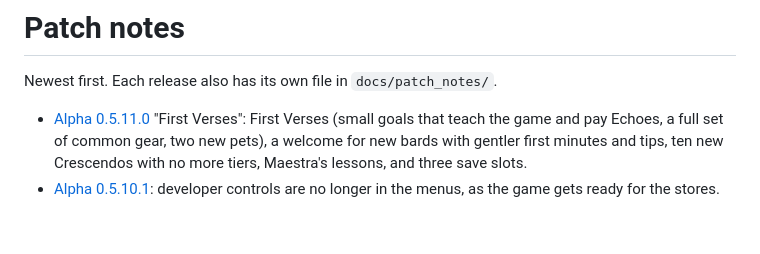
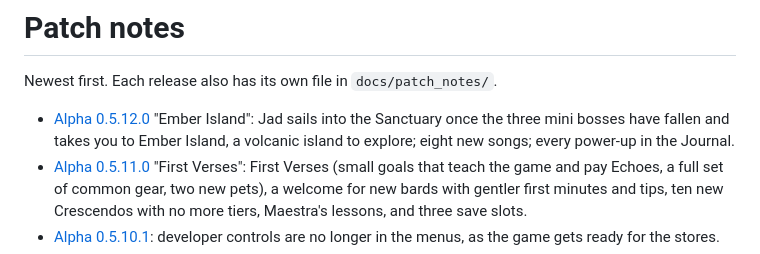
Before and after one commit to AirCapitalDigital/the-last-bard-play, a Markdown page: PATCH_NOTES.md, the part around the change. GitHub-like rendering; blank space fills up the shorter version.

Commit message:
Patch notes 2026-11-24T01:11Z

```diff
--- a/PATCH_NOTES.md
+++ b/PATCH_NOTES.md
@@ -2,6 +2,7 @@
 
 Newest first. Each release also has its own file in `docs/patch_notes/`.
 
+- [Alpha 0.5.12.0](patch_notes/v0.5.12.0-alpha.md) "Ember Island": Jad sails into the Sanctuary once the three mini bosses have fallen and takes you to Ember Island, a volcanic island to explore; eight new songs; every power-up in the Journal.
 - [Alpha 0.5.11.0](patch_notes/v0.5.11.0-alpha.md) "First Verses": First Verses (small goals that teach the game and pay Echoes, a full set of common gear, two new pets), a welcome for new bards with gentler first minutes and tips, ten new Crescendos with no more tiers, Maestra's lessons, and three save slots.
 - [Alpha 0.5.10.1](patch_notes/v0.5.10.1-alpha.md): developer controls are no longer in the menus, as the game gets ready for the stores.
 - [Alpha 0.5.10.0](patch_notes/v0.5.10.0-alpha.md) "Struck Gold": Echo Events (geysers, wellsprings, singing geodes and falling stars full of Echoes) with far bigger jackpots, the rare Echo Comet, the Echo Rain power-up, a three-step War Paint menu, and fuller Game stats.
```
Also changed, not shown: patch_notes/v0.5.12.0-alpha.md (added, +18 -0 lines), patch_notes/img/v0512_island_bridge.png (added), patch_notes/img/v0512_island_camp.png (added), patch_notes/img/v0512_jad.png (added), 1 other file.
